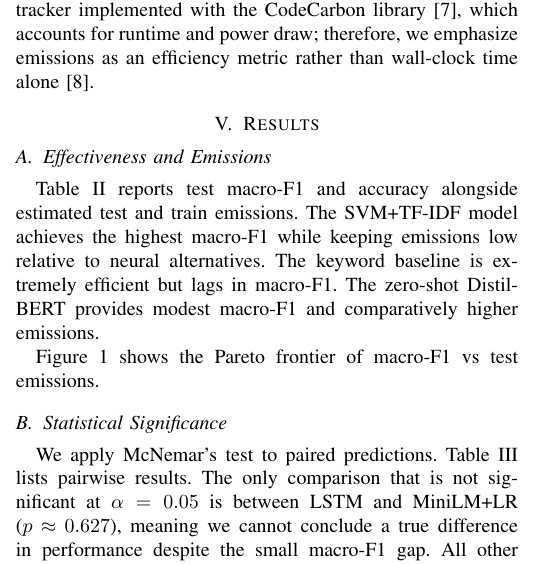
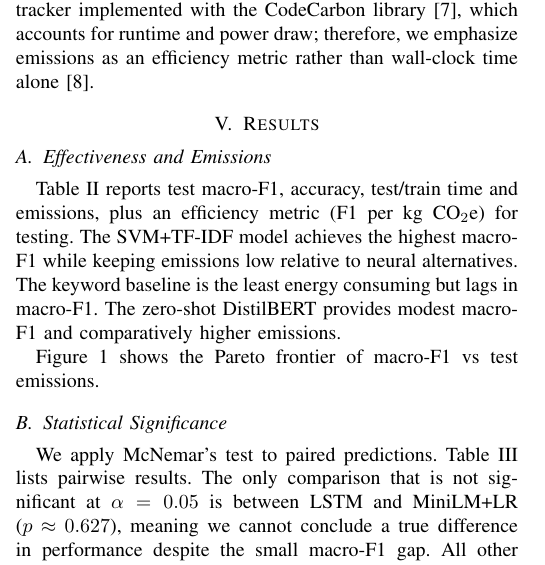
Before and after one commit to davide-marchi/hate-speech-model-comparison, a LaTeX paper (report/report.tex): part of one column of page 1 of 3, cut so that both start at the same text. The pictures show the PDF file report/report.pdf that the author committed with the source.

Commit message:
Added the efficiency metric

```diff
--- a/report/report.tex
+++ b/report/report.tex
@@ -87,7 +87,7 @@ All runs are performed on CPU only for consistency across models. We track both
 
 \section{Results}
 \subsection{Effectiveness and Emissions}
-Table~\ref{tab:summary} reports test macro-F1 and accuracy alongside estimated test and train emissions. The SVM+TF-IDF model achieves the highest macro-F1 while keeping emissions low relative to neural alternatives. The keyword baseline is extremely efficient but lags in macro-F1. The zero-shot DistilBERT provides modest macro-F1 and comparatively higher emissions.
+Table~\ref{tab:summary} reports test macro-F1, accuracy, test/train time and emissions, plus an efficiency metric (F1 per kg CO$_2$e) for testing. The SVM+TF-IDF model achieves the highest macro-F1 while keeping emissions low relative to neural alternatives. The keyword baseline is the least energy consuming but lags in macro-F1. The zero-shot DistilBERT provides modest macro-F1 and comparatively higher emissions.
 
 \begin{table*}[!t]
 \caption{Effectiveness and emissions summary.}
@@ -95,12 +95,12 @@ Table~\ref{tab:summary} reports test macro-F1 and accuracy alongside estimated t
 \centering
 \footnotesize
 \csvreader[
-    tabular=lcccccc,
-    table head=\toprule model & macro-F1 & accuracy & test~time~(s) & train~time~(s) & test~emissions~(kg) & train~emissions~(kg) \\\midrule,
+    tabular=lccccccc,
+    table head=\toprule model & macro-F1 & accuracy & test~time~(s) & train~time~(s) & test~emissions~(kg) & train~emissions~(kg) & efficiency~(F1/kg) \\\midrule,
     late after line=\\,
     table foot=\bottomrule
 ]{../results/analysis/summary.csv}{}{
-    \expandafter\modelname\expandafter{\csvcoli} & \num{\csvcolx} & \num{\csvcolvii} & \num{\csvcolv} & \num{\csvcoliii} & \num[round-precision=6]{\csvcolvi} & \num[round-precision=6]{\csvcoliv}
+    \expandafter\modelname\expandafter{\csvcoli} & \num{\csvcolx} & \num{\csvcolvii} & \num{\csvcolv} & \num{\csvcoliii} & \num[round-precision=6]{\csvcolvi} & \num[round-precision=6]{\csvcoliv} & \num{\csvcolxiv}
 }
 \end{table*}
 
```
Also changed, not shown: report/report.pdf.
